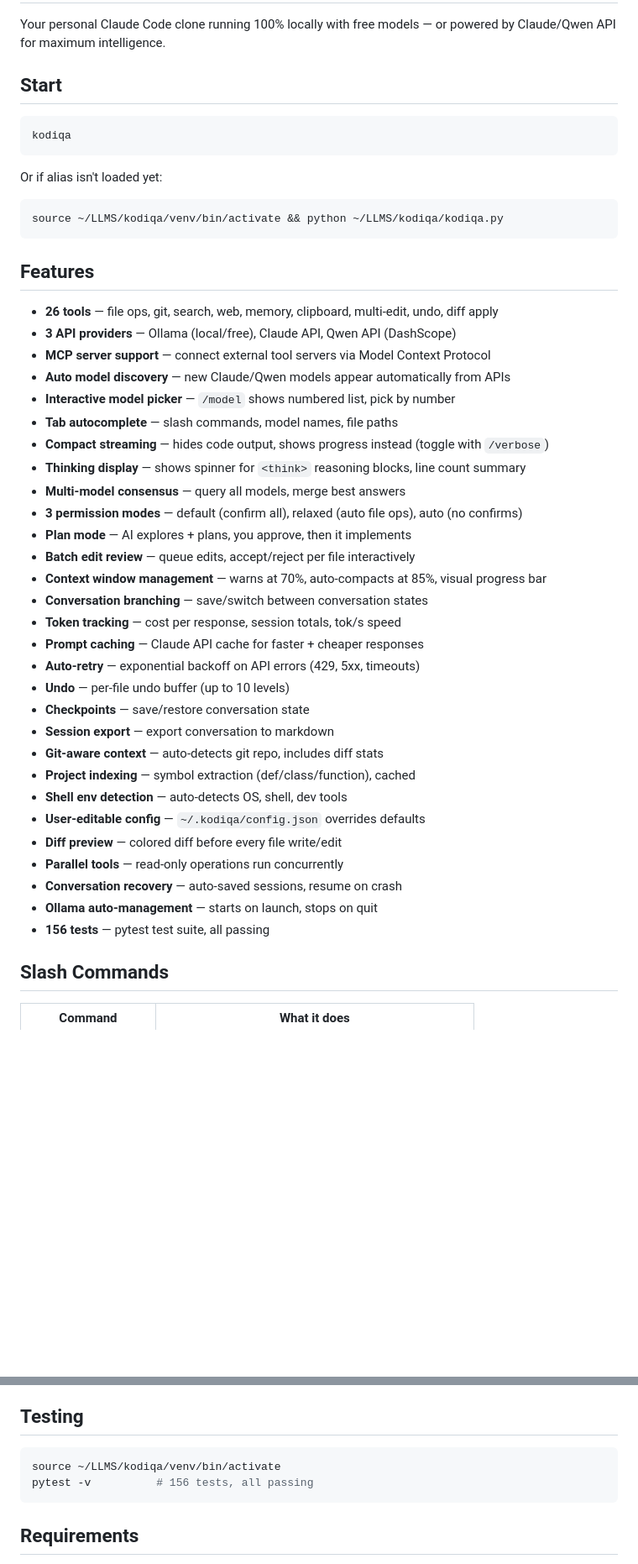
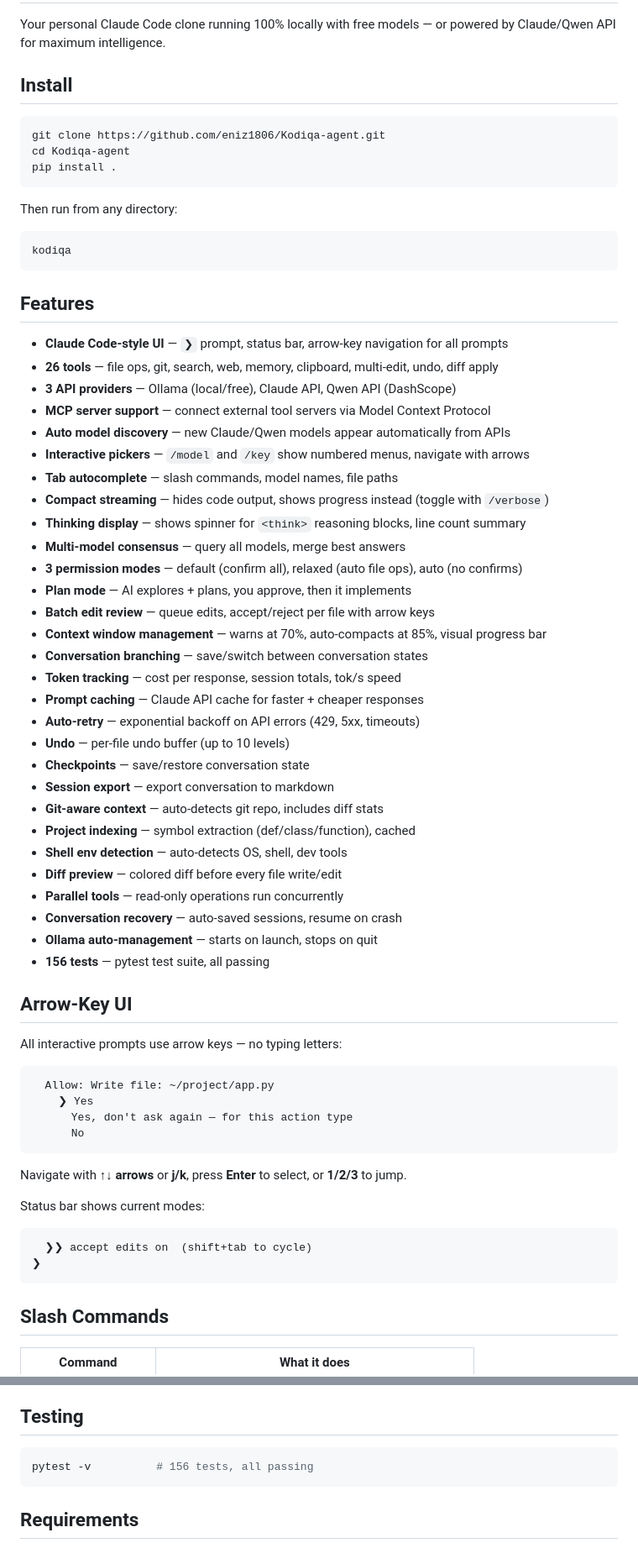
Before and after one commit to eniz1806/Kodiqa-agent, a Markdown page: README.md, 2 parts joined by grey strips. Shown at 84% size. Rendered like a GitHub page; blank space fills up the shorter version.

Commit message:
Update README: arrow-key UI, install instructions, v1.1.0
Co-Authored-By: Claude Opus 4.6 <noreply@anthropic.com>

````diff
--- a/README.md
+++ b/README.md
@@ -2,31 +2,34 @@
 
 Your personal Claude Code clone running 100% locally with free models — or powered by Claude/Qwen API for maximum intelligence.
 
-## Start
+## Install
 
+```bash
+git clone https://github.com/eniz1806/Kodiqa-agent.git
+cd Kodiqa-agent
+pip install .
+```
+
+Then run from any directory:
 ```
 kodiqa
 ```
 
-Or if alias isn't loaded yet:
-```
-source ~/LLMS/kodiqa/venv/bin/activate && python ~/LLMS/kodiqa/kodiqa.py
-```
-
 ## Features
 
+- **Claude Code-style UI** — `❯` prompt, status bar, arrow-key navigation for all prompts
 - **26 tools** — file ops, git, search, web, memory, clipboard, multi-edit, undo, diff apply
 - **3 API providers** — Ollama (local/free), Claude API, Qwen API (DashScope)
 - **MCP server support** — connect external tool servers via Model Context Protocol
 - **Auto model discovery** — new Claude/Qwen models appear automatically from APIs
-- **Interactive model picker** — `/model` shows numbered list, pick by number
+- **Interactive pickers** — `/model` and `/key` show numbered menus, navigate with arrows
 - **Tab autocomplete** — slash commands, model names, file paths
 - **Compact streaming** — hides code output, shows progress instead (toggle with `/verbose`)
 - **Thinking display** — shows spinner for `<think>` reasoning blocks, line count summary
 - **Multi-model consensus** — query all models, merge best answers
 - **3 permission modes** — default (confirm all), relaxed (auto file ops), auto (no confirms)
 - **Plan mode** — AI explores + plans, you approve, then it implements
-- **Batch edit review** — queue edits, accept/reject per file interactively
+- **Batch edit review** — queue edits, accept/reject per file with arrow keys
 - **Context window management** — warns at 70%, auto-compacts at 85%, visual progress bar
 - **Conversation branching** — save/switch between conversation states
 - **Token tracking** — cost per response, session totals, tok/s speed
@@ -38,12 +41,30 @@ source ~/LLMS/kodiqa/venv/bin/activate && python ~/LLMS/kodiqa/kodiqa.py
 - **Git-aware context** — auto-detects git repo, includes diff stats
 - **Project indexing** — symbol extraction (def/class/function), cached
 - **Shell env detection** — auto-detects OS, shell, dev tools
-- **User-editable config** — `~/.kodiqa/config.json` overrides defaults
 - **Diff preview** — colored diff before every file write/edit
 - **Parallel tools** — read-only operations run concurrently
 - **Conversation recovery** — auto-saved sessions, resume on crash
 - **Ollama auto-management** — starts on launch, stops on quit
 - **156 tests** — pytest test suite, all passing
+
+## Arrow-Key UI
+
+All interactive prompts use arrow keys — no typing letters:
+
+```
+  Allow: Write file: ~/project/app.py
+    ❯ Yes
+      Yes, don't ask again — for this action type
+      No
+```
+
+Navigate with **↑↓ arrows** or **j/k**, press **Enter** to select, or **1/2/3** to jump.
+
+Status bar shows current modes:
+```
+  ❯❯ accept edits on  (shift+tab to cycle)
+❯
+```
 
 ## Slash Commands
 
@@ -333,7 +357,6 @@ find any bugs in this code
 ## Testing
 
 ```bash
-source ~/LLMS/kodiqa/venv/bin/activate
 pytest -v          # 156 tests, all passing
 ```
 
````
Also changed, not shown: other parts of README.md (+14 -11 lines).
